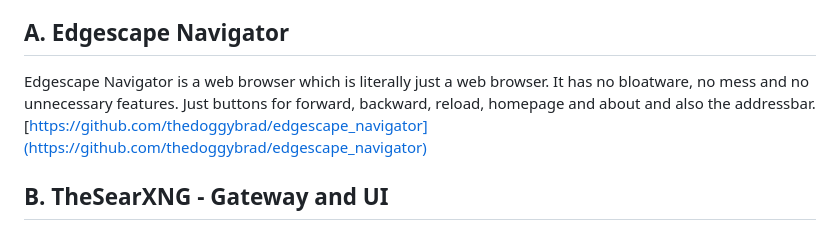
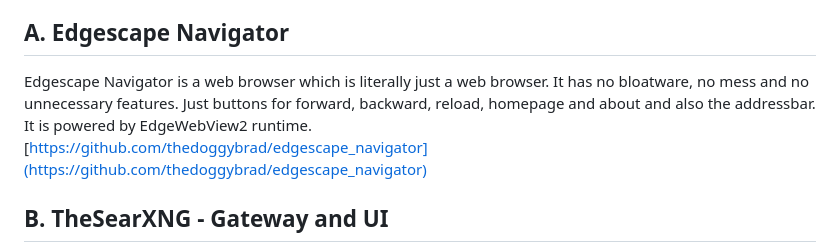
Before and after one commit to thedoggybrad/thedoggybrad, a Markdown page: readme.md, the part around the change. GitHub-like rendering.

```diff
--- a/readme.md
+++ b/readme.md
@@ -4,7 +4,7 @@
 This is TheDoggyBrad Software Lab (Formerly TheDoggyBrad), a small entity based in the Philippines. A hobbyist that develops free software projects and archives some great softwares for the people.
 
 ## A. Edgescape Navigator
-Edgescape Navigator is a web browser which is literally just a web browser. It has no bloatware, no mess and no unnecessary features. Just buttons for forward, backward, reload, homepage and about and also the addressbar.<br>
+Edgescape Navigator is a web browser which is literally just a web browser. It has no bloatware, no mess and no unnecessary features. Just buttons for forward, backward, reload, homepage and about and also the addressbar. It is powered by EdgeWebView2 runtime.<br>
 [https://github.com/thedoggybrad/edgescape_navigator](https://github.com/thedoggybrad/edgescape_navigator)
 
 
```
